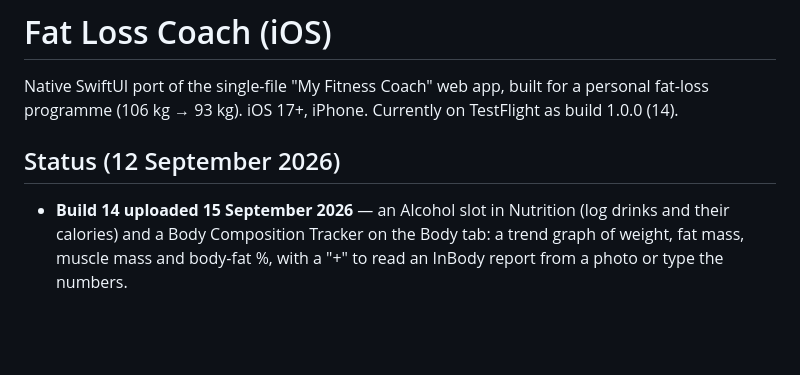
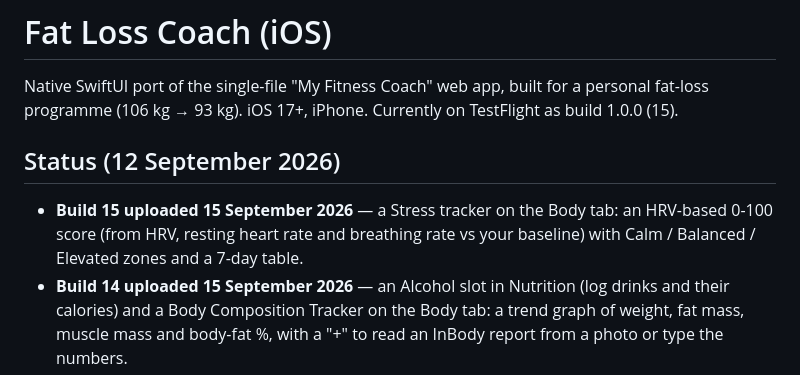
Before and after one commit to SARIFIAAR/FatLoss, a Markdown page: README.md, the part around the change. Drawn GitHub-style; blank space fills up the shorter version.

Commit message:
Docs: build 15 uploaded to TestFlight
Co-Authored-By: Claude Fable 5 <noreply@anthropic.com>
Claude-Session: https://claude.ai/code/session_01Sd4gDUceBsqXzc284m48ew

```diff
--- a/README.md
+++ b/README.md
@@ -1,10 +1,13 @@
 # Fat Loss Coach (iOS)
 
 Native SwiftUI port of the single-file "My Fitness Coach" web app, built for a personal fat-loss
-programme (106 kg → 93 kg). iOS 17+, iPhone. Currently on TestFlight as build 1.0.0 (14).
+programme (106 kg → 93 kg). iOS 17+, iPhone. Currently on TestFlight as build 1.0.0 (15).
 
 ## Status (12 September 2026)
 
+- **Build 15 uploaded 15 September 2026** — a Stress tracker on the Body tab: an HRV-based 0-100
+  score (from HRV, resting heart rate and breathing rate vs your baseline) with Calm / Balanced /
+  Elevated zones and a 7-day table.
 - **Build 14 uploaded 15 September 2026** — an Alcohol slot in Nutrition (log drinks and their
   calories) and a Body Composition Tracker on the Body tab: a trend graph of weight, fat mass, muscle
   mass and body-fat %, with a "+" to read an InBody report from a photo or type the numbers.
```
Also changed, not shown: CLAUDE.md (+7 -1 lines).
